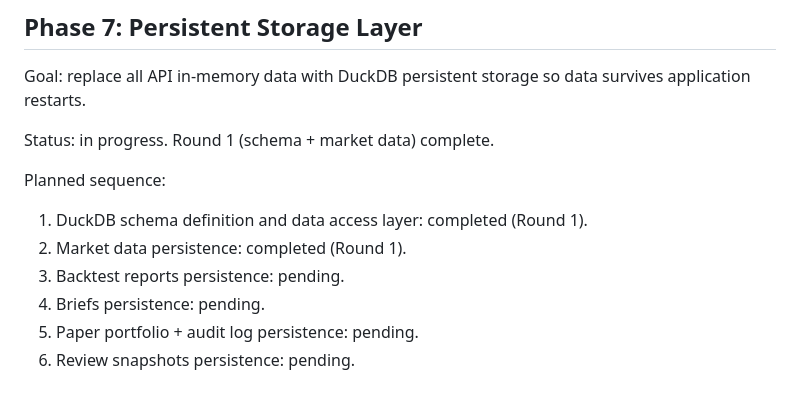
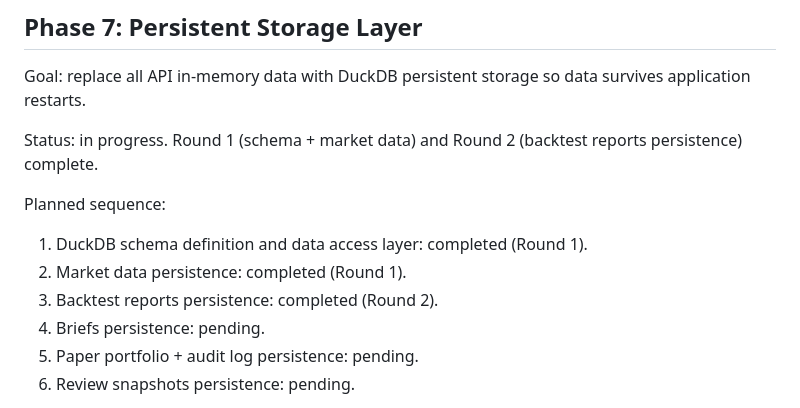
Before and after one commit to JeremyL691/AlphaBrief, a Markdown page: docs/roadmap.md, the part around the change. Rendered like a GitHub page.

```diff
--- a/docs/roadmap.md
+++ b/docs/roadmap.md
@@ -141,13 +141,13 @@ Progress:
 Goal: replace all API in-memory data with DuckDB persistent storage so data
 survives application restarts.
 
-Status: in progress. Round 1 (schema + market data) complete.
+Status: in progress. Round 1 (schema + market data) and Round 2 (backtest reports persistence) complete.
 
 Planned sequence:
 
 1. DuckDB schema definition and data access layer: completed (Round 1).
 2. Market data persistence: completed (Round 1).
-3. Backtest reports persistence: pending.
+3. Backtest reports persistence: completed (Round 2).
 4. Briefs persistence: pending.
 5. Paper portfolio + audit log persistence: pending.
 6. Review snapshots persistence: pending.
```
Also changed, not shown: README.md (+4 -5 lines), docs/development_log.md (+36 -0 lines).
